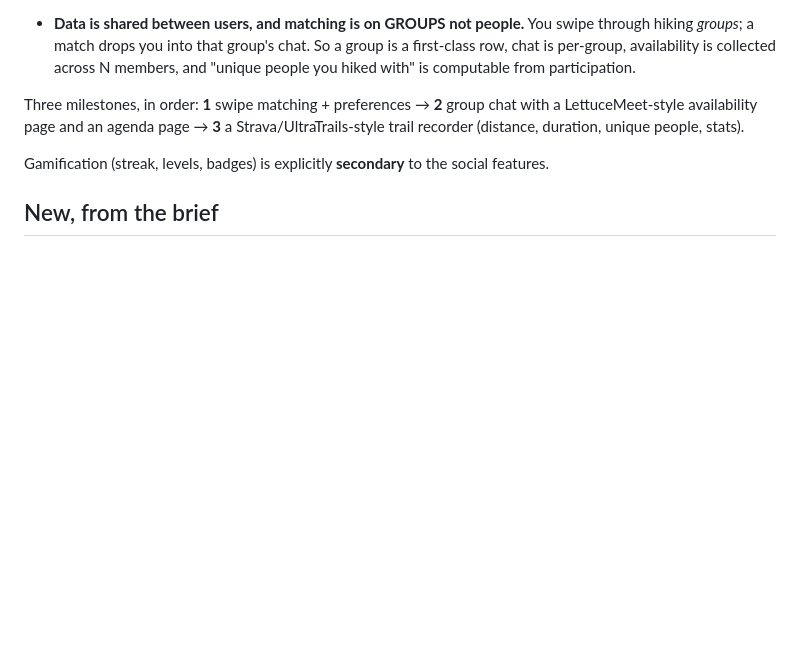
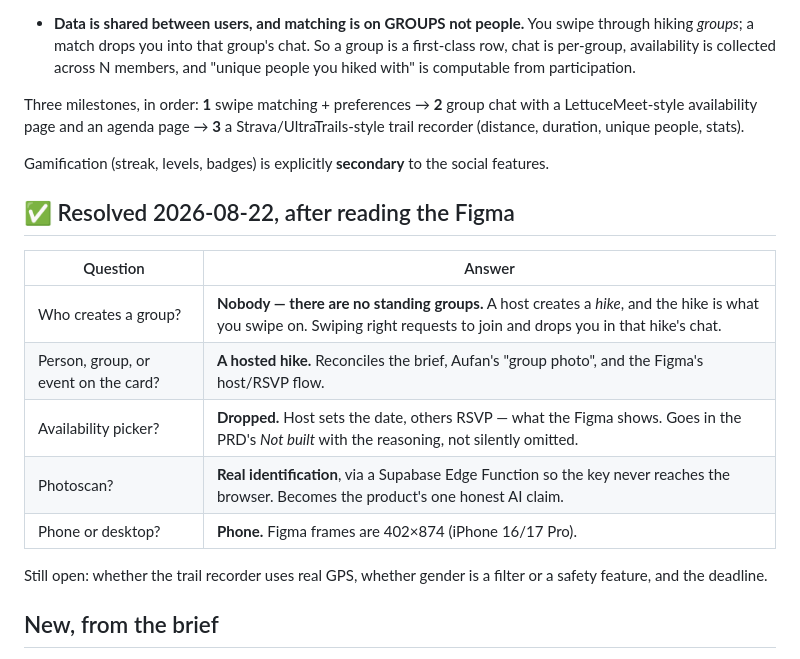
Before and after one commit to aufanhakim1920-source/biomate, a Markdown page: docs/OPEN-QUESTIONS.md, the part around the change. Rendered like a GitHub page; blank space fills up the shorter version.

```diff
--- a/docs/OPEN-QUESTIONS.md
+++ b/docs/OPEN-QUESTIONS.md
@@ -32,6 +32,19 @@ stats).
 Gamification (streak, levels, badges) is explicitly **secondary** to the social
 features.
 
+## ✅ Resolved 2026-08-22, after reading the Figma
+
+| Question | Answer |
+|---|---|
+| Who creates a group? | **Nobody — there are no standing groups.** A host creates a *hike*, and the hike is what you swipe on. Swiping right requests to join and drops you in that hike's chat. |
+| Person, group, or event on the card? | **A hosted hike.** Reconciles the brief, Aufan's "group photo", and the Figma's host/RSVP flow. |
+| Availability picker? | **Dropped.** Host sets the date, others RSVP — what the Figma shows. Goes in the PRD's *Not built* with the reasoning, not silently omitted. |
+| Photoscan? | **Real identification**, via a Supabase Edge Function so the key never reaches the browser. Becomes the product's one honest AI claim. |
+| Phone or desktop? | **Phone.** Figma frames are 402×874 (iPhone 16/17 Pro). |
+
+Still open: whether the trail recorder uses real GPS, whether gender is a filter
+or a safety feature, and the deadline.
+
 ## New, from the brief
 
 8. **Who creates a group?** The brief says users swipe on groups but not where
```
Also changed, not shown: brief/notes/02-clarifications.md (+85 -0 lines).
